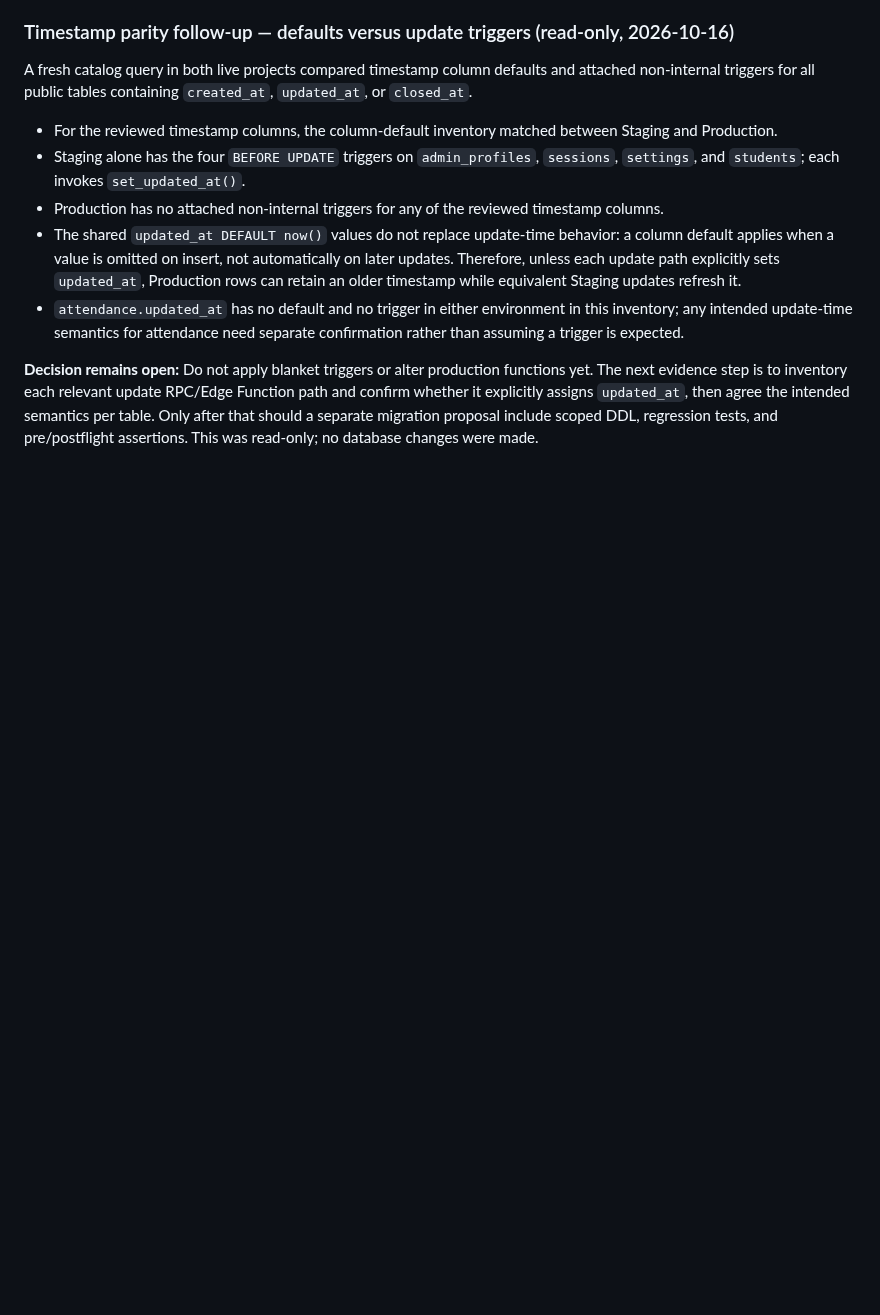
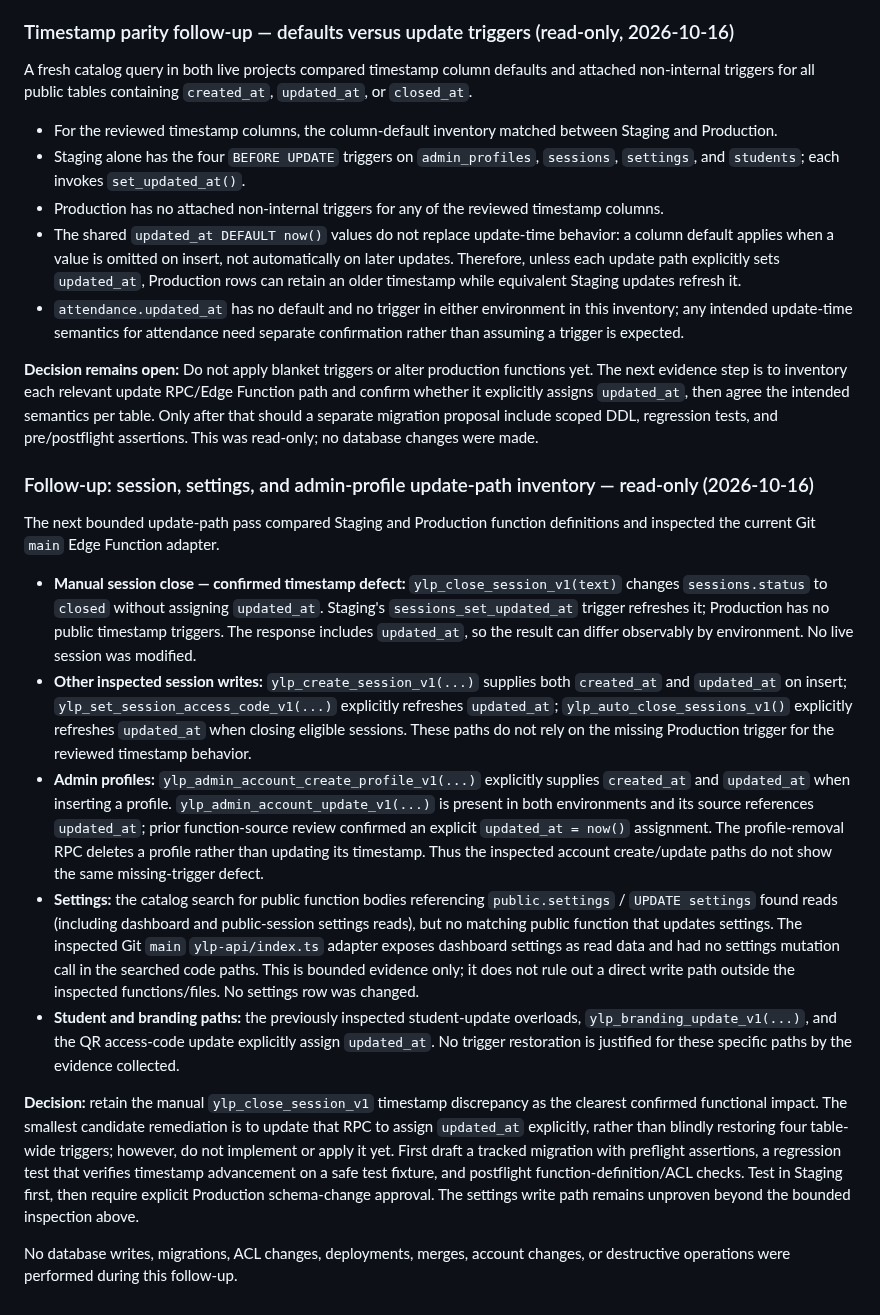
Before and after one commit to enrollment-dot/phoenix-attendance-qr, a Markdown page: docs/final-readiness-follow-up-2026-10-16.md, the part around the change. GitHub-like rendering; blank space fills up the shorter version.

Commit message:
docs: record timestamp update-path audit

```diff
--- a/docs/final-readiness-follow-up-2026-10-16.md
+++ b/docs/final-readiness-follow-up-2026-10-16.md
@@ -474,3 +474,19 @@ A fresh catalog query in both live projects compared timestamp column defaults a
 - `attendance.updated_at` has no default and no trigger in either environment in this inventory; any intended update-time semantics for attendance need separate confirmation rather than assuming a trigger is expected.
 
 **Decision remains open:** Do not apply blanket triggers or alter production functions yet. The next evidence step is to inventory each relevant update RPC/Edge Function path and confirm whether it explicitly assigns `updated_at`, then agree the intended semantics per table. Only after that should a separate migration proposal include scoped DDL, regression tests, and pre/postflight assertions. This was read-only; no database changes were made.
+
+
+
+### Follow-up: session, settings, and admin-profile update-path inventory — read-only (2026-10-16)
+
+The next bounded update-path pass compared Staging and Production function definitions and inspected the current Git `main` Edge Function adapter.
+
+- **Manual session close — confirmed timestamp defect:** `ylp_close_session_v1(text)` changes `sessions.status` to `closed` without assigning `updated_at`. Staging's `sessions_set_updated_at` trigger refreshes it; Production has no public timestamp triggers. The response includes `updated_at`, so the result can differ observably by environment. No live session was modified.
+- **Other inspected session writes:** `ylp_create_session_v1(...)` supplies both `created_at` and `updated_at` on insert; `ylp_set_session_access_code_v1(...)` explicitly refreshes `updated_at`; `ylp_auto_close_sessions_v1()` explicitly refreshes `updated_at` when closing eligible sessions. These paths do not rely on the missing Production trigger for the reviewed timestamp behavior.
+- **Admin profiles:** `ylp_admin_account_create_profile_v1(...)` explicitly supplies `created_at` and `updated_at` when inserting a profile. `ylp_admin_account_update_v1(...)` is present in both environments and its source references `updated_at`; prior function-source review confirmed an explicit `updated_at = now()` assignment. The profile-removal RPC deletes a profile rather than updating its timestamp. Thus the inspected account create/update paths do not show the same missing-trigger defect.
+- **Settings:** the catalog search for public function bodies referencing `public.settings` / `UPDATE settings` found reads (including dashboard and public-session settings reads), but no matching public function that updates settings. The inspected Git `main` `ylp-api/index.ts` adapter exposes dashboard settings as read data and had no settings mutation call in the searched code paths. This is bounded evidence only; it does not rule out a direct write path outside the inspected functions/files. No settings row was changed.
+- **Student and branding paths:** the previously inspected student-update overloads, `ylp_branding_update_v1(...)`, and the QR access-code update explicitly assign `updated_at`. No trigger restoration is justified for these specific paths by the evidence collected.
+
+**Decision:** retain the manual `ylp_close_session_v1` timestamp discrepancy as the clearest confirmed functional impact. The smallest candidate remediation is to update that RPC to assign `updated_at` explicitly, rather than blindly restoring four table-wide triggers; however, do not implement or apply it yet. First draft a tracked migration with preflight assertions, a regression test that verifies timestamp advancement on a safe test fixture, and postflight function-definition/ACL checks. Test in Staging first, then require explicit Production schema-change approval. The settings write path remains unproven beyond the bounded inspection above.
+
+No database writes, migrations, ACL changes, deployments, merges, account changes, or destructive operations were performed during this follow-up.
```
